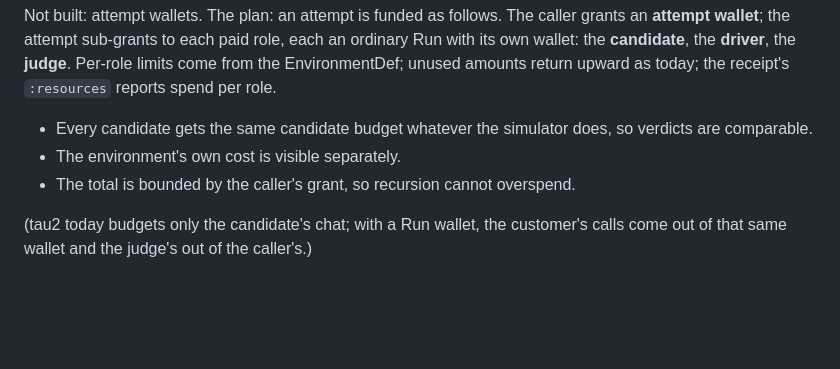
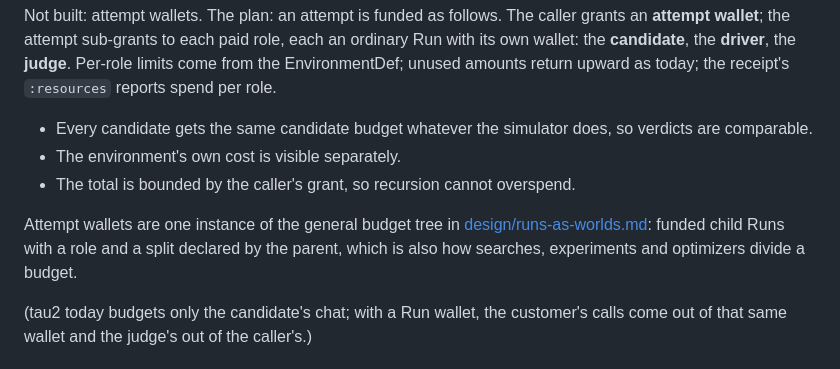
Before and after one commit to replikativ/dvergr, a Markdown page: doc/evaluation-model.md, the part around the change. Drawn GitHub-style; blank space fills up the shorter version.

```diff
--- a/doc/evaluation-model.md
+++ b/doc/evaluation-model.md
@@ -321,6 +321,8 @@ the receipt's `:resources` reports spend per role.
 - The environment's own cost is visible separately.
 - The total is bounded by the caller's grant, so recursion cannot overspend.
 
+Attempt wallets are one instance of the general budget tree in [design/runs-as-worlds.md](design/runs-as-worlds.md#budgets-as-a-tree): funded child Runs with a role and a split declared by the parent, which is also how searches, experiments and optimizers divide a budget.
+
 (tau2 today budgets only the candidate's chat; with a Run wallet, the
 customer's calls come out of that same wallet and the judge's out of the
 caller's.)
```
Also changed, not shown: doc/design/runs-as-worlds.md (+17 -1 lines).
